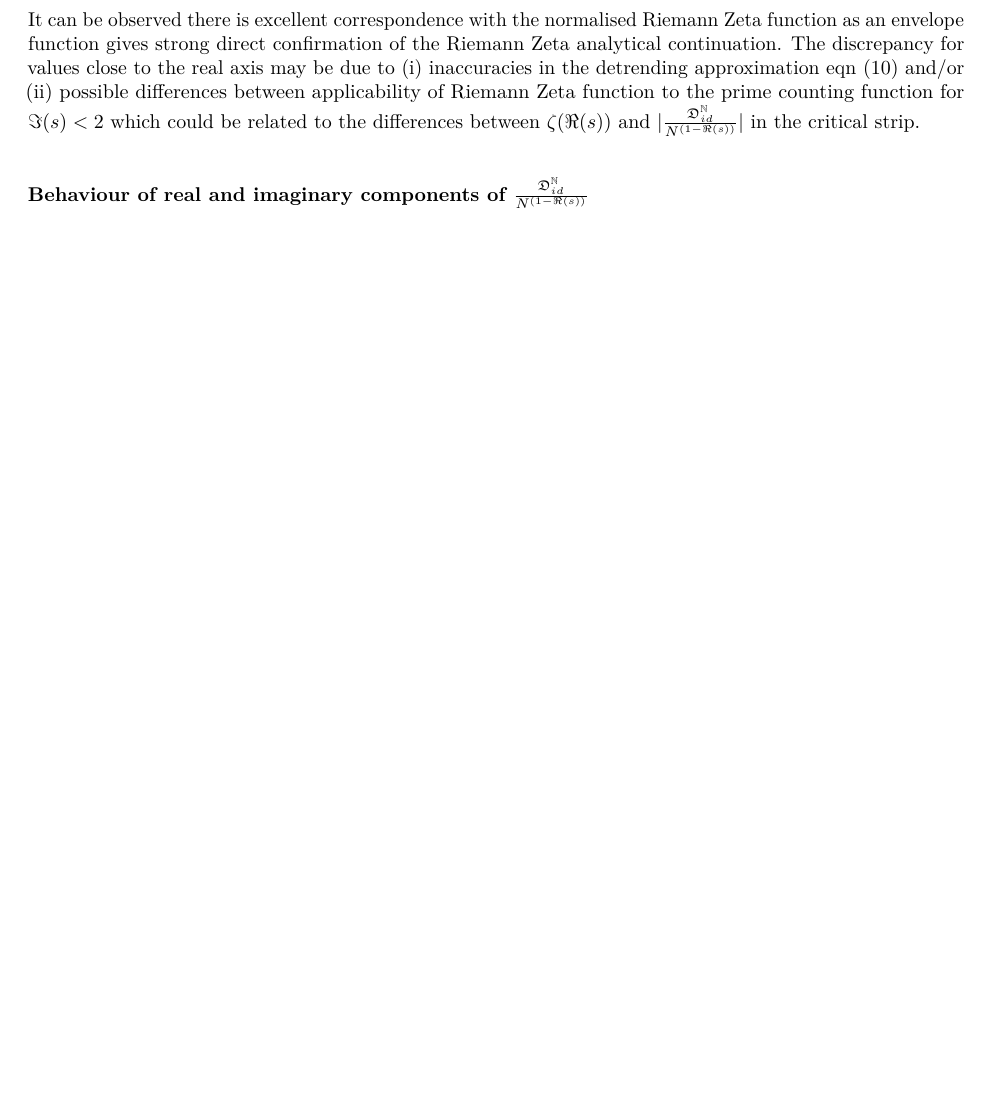
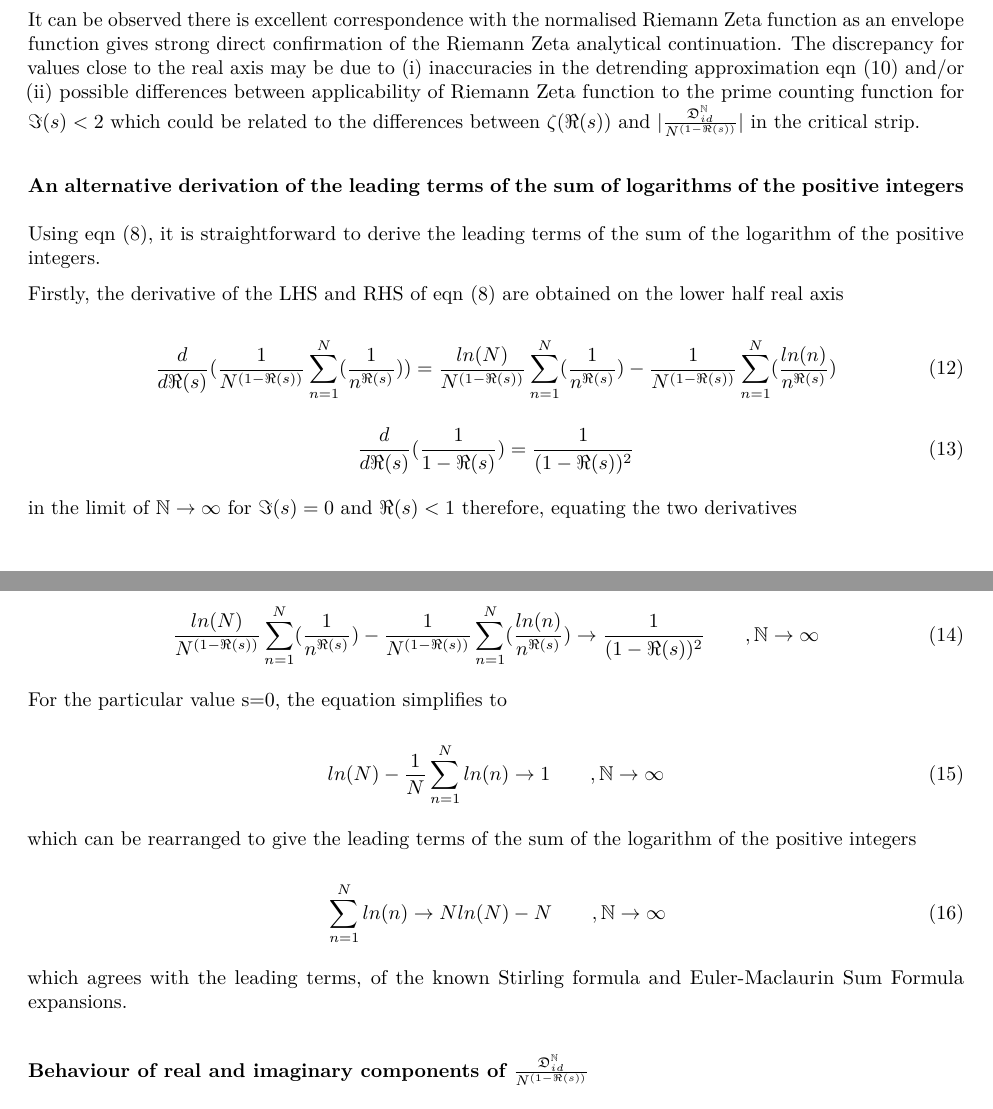
Before and after one commit to johnpdmartin/sampling-investigations, an R Markdown document (ConvergentNormalisationofOrdinaryDirichletSeriesinLowerHalfofComplexPlane.Rmd): part of page 7 of 10 before the commit and two parts of pages 7 and 8 of 11 after it, the two joined at a grey line, cut so that both start at the same text, the shorter picture padded with empty space. The pictures show the output file ConvergentNormalisationofOrdinaryDirichletSeriesinLowerHalfofComplexPlane.pdf that the author committed with the source.

Commit message:
added sum(ln(n)) derivation from real axis results

```diff
--- a/ConvergentNormalisationofOrdinaryDirichletSeriesinLowerHalfofComplexPlane.Rmd
+++ b/ConvergentNormalisationofOrdinaryDirichletSeriesinLowerHalfofComplexPlane.Rmd
@@ -605,6 +608,42 @@ abline(h=0,lty=3)
 
 It can be observed there is excellent correspondence with the normalised Riemann Zeta function as an envelope function gives strong direct confirmation of the Riemann Zeta analytical continuation. The discrepancy for values close to the real axis may be due to (i) inaccuracies in the detrending approximation eqn \eqref {eq:approx} and/or (ii) possible differences between applicability of Riemann Zeta function to the prime counting function for $\Im(s) < 2$ which could be related to the differences between $\zeta(\Re(s))$ and $|\frac{\mathfrak{D}_{id}^\mathbb{N}}{N^{(1-\Re(s))}}|$ in the critical strip.
 
+###An alternative derivation of the leading terms of the sum of logarithms of the positive integers
+
+Using eqn \eqref {eq:finite_n_real_axis}, it is straightforward to derive the leading terms of the sum of the logarithm of the positive integers.
+
+Firstly, the derivative of the LHS and RHS of eqn \eqref {eq:finite_n_real_axis} are obtained on the lower half real axis
+
+\begin{equation}
+\frac{d}{d\Re(s)} (\frac{1}{N^{(1-\Re(s))}}\sum_{n=1}^N (\frac{1}{n^{\Re(s)}}) ) =  \frac{ln(N)}{N^{(1-\Re(s))}}\sum_{n=1}^N (\frac{1}{n^{\Re(s)}}) - \frac{1}{N^{(1-\Re(s))}}\sum_{n=1}^N (\frac{ln(n)}{n^{\Re(s)}}) \label {eq:der_LHS}
+\end{equation}
+
+\begin{equation}
+\frac{d}{d\Re(s)} (\frac{1}{1-\Re(s)}) = \frac{1}{(1-\Re(s))^2} \label {eq:der_RHS}
+\end{equation}
+
+in the limit of $\mathbb{N} \rightarrow \infty$ for $\Im(s) = 0$ and $\Re(s) < 1$ therefore, equating the two derivatives
+
+\begin{equation}
+\frac{ln(N)}{N^{(1-\Re(s))}}\sum_{n=1}^N (\frac{1}{n^{\Re(s)}}) - \frac{1}{N^{(1-\Re(s))}}\sum_{n=1}^N (\frac{ln(n)}{n^{\Re(s)}}) \rightarrow \frac{1}{(1-\Re(s))^2} \qquad ,\mathbb{N} \rightarrow \infty \label {eq:der_result}
+\end{equation}
+
+For the particular value s=0, the equation simplifies to
+
+
+\begin{equation}
+ln(N) - \frac{1}{N}\sum_{n=1}^N ln(n) \rightarrow 1 \qquad ,\mathbb{N} \rightarrow \infty \label {eq:der_s_zero}
+\end{equation}
+
+which can be rearranged to give the leading terms of the sum of the logarithm of the positive integers
+
+\begin{equation}
+\sum_{n=1}^N ln(n) \rightarrow Nln(N) - N \qquad ,\mathbb{N} \rightarrow \infty \label {eq:der_s_zero_final}
+\end{equation}
+
+which agrees with the leading terms, of the known Stirling formula and Euler-Maclaurin Sum Formula expansions.
+
+
 ###Behaviour of real and imaginary components of $\frac{\mathfrak{D}_{id}^\mathbb{N}}{N^{(1-\Re(s))}}$
 
 Given the above information, does it add any further insight into the Riemann Hypothesis (1,3). The following graphs, show the real and imaginary components of the absolute value function results discussed above.
```
Also changed, not shown: ConvergentNormalisationofOrdinaryDirichletSeriesinLowerHalfofComplexPlane.pdf, ConvergentNormalisationofOrdinaryDirichletSeriesinLowerHalfofComplexPlane.Rmd (5 more changed lines).
